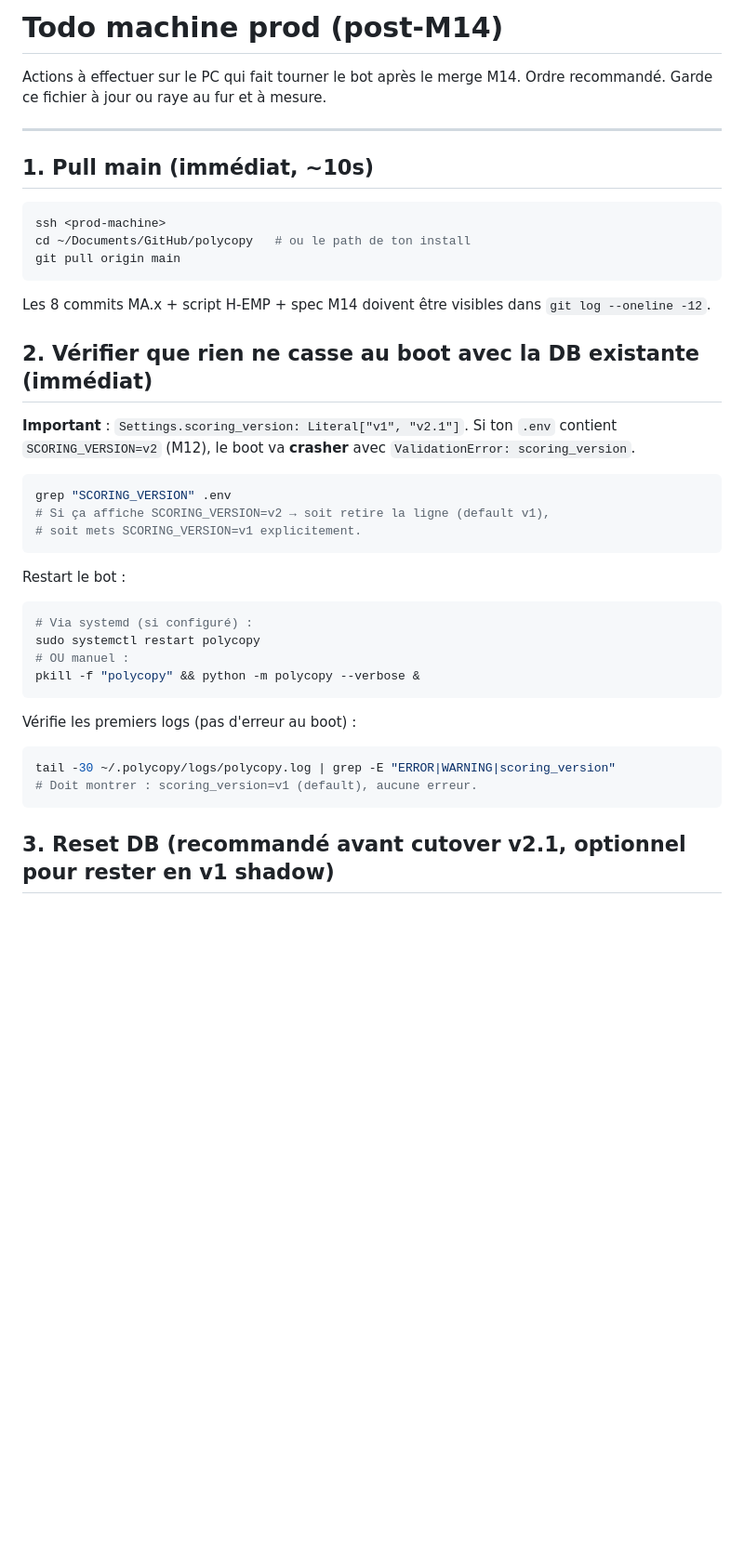
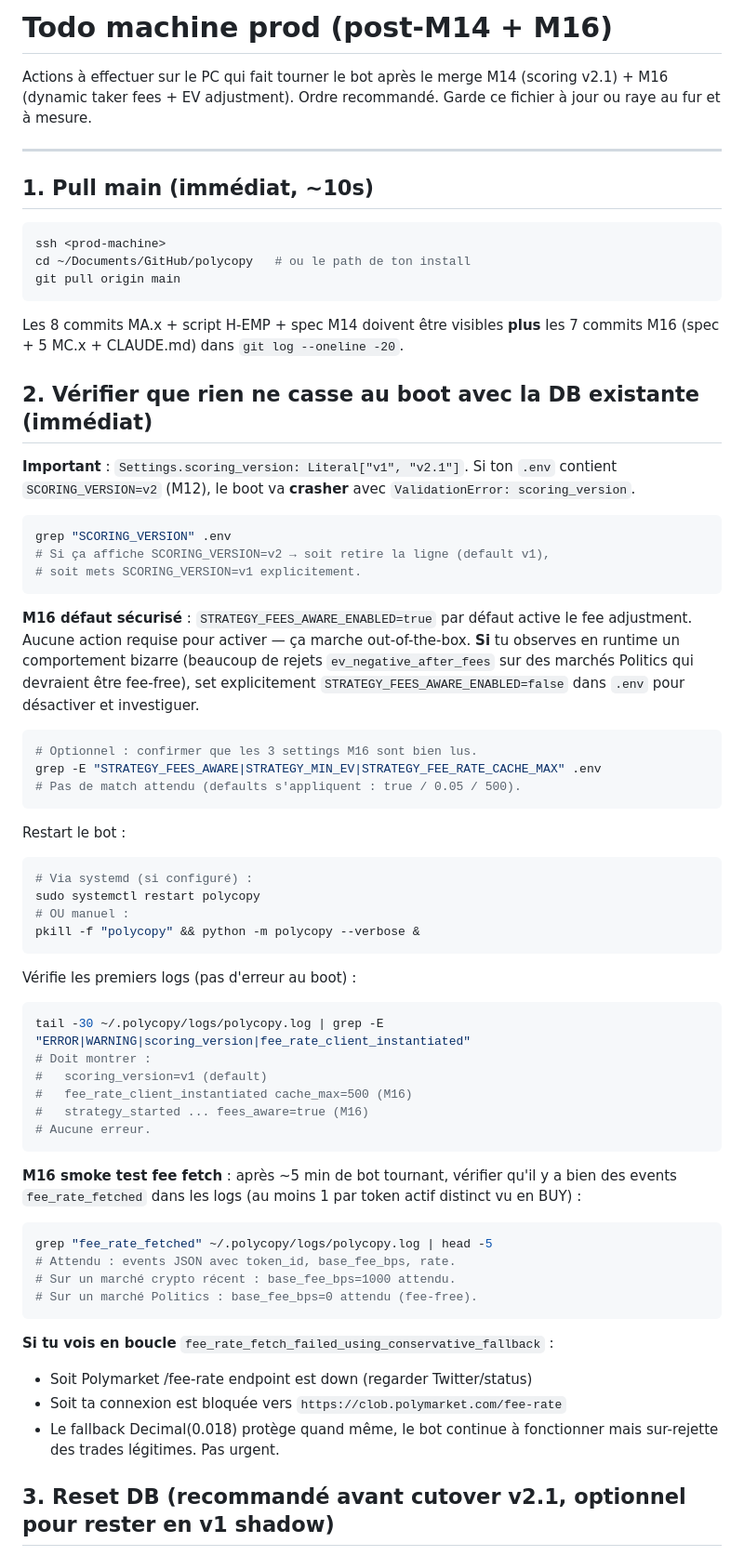
Before and after one commit to nexiumito/polycopy, a Markdown page: docs/todo.md, the part around one of its changes. Shown at 93% size. Rendered like a GitHub page; blank space fills up the shorter version.

````diff
--- a/docs/todo.md
+++ b/docs/todo.md
@@ -1,6 +1,7 @@
-# Todo machine prod (post-M14)
+# Todo machine prod (post-M14 + M16)
 
-Actions à effectuer sur le PC qui fait tourner le bot après le merge M14.
+Actions à effectuer sur le PC qui fait tourner le bot après le merge
+M14 (scoring v2.1) + M16 (dynamic taker fees + EV adjustment).
 Ordre recommandé. Garde ce fichier à jour ou raye au fur et à mesure.
 
 ---
@@ -13,8 +14,9 @@ cd ~/Documents/GitHub/polycopy   # ou le path de ton install
 git pull origin main
 ```
 
-Les 8 commits MA.x + script H-EMP + spec M14 doivent être visibles dans
-`git log --oneline -12`.
+Les 8 commits MA.x + script H-EMP + spec M14 doivent être visibles
+**plus** les 7 commits M16 (spec + 5 MC.x + CLAUDE.md) dans
+`git log --oneline -20`.
 
 ## 2. Vérifier que rien ne casse au boot avec la DB existante (immédiat)
 
@@ -26,6 +28,19 @@ Les 8 commits MA.x + script H-EMP + spec M14 doivent être visibles dans
 grep "SCORING_VERSION" .env
 # Si ça affiche SCORING_VERSION=v2 → soit retire la ligne (default v1),
 # soit mets SCORING_VERSION=v1 explicitement.
+```
+
+**M16 défaut sécurisé** : `STRATEGY_FEES_AWARE_ENABLED=true` par défaut
+active le fee adjustment. Aucune action requise pour activer — ça marche
+out-of-the-box. **Si** tu observes en runtime un comportement bizarre
+(beaucoup de rejets `ev_negative_after_fees` sur des marchés Politics
+qui devraient être fee-free), set explicitement `STRATEGY_FEES_AWARE_ENABLED=false`
+dans `.env` pour désactiver et investiguer.
+
+```bash
+# Optionnel : confirmer que les 3 settings M16 sont bien lus.
+grep -E "STRATEGY_FEES_AWARE|STRATEGY_MIN_EV|STRATEGY_FEE_RATE_CACHE_MAX" .env
+# Pas de match attendu (defaults s'appliquent : true / 0.05 / 500).
 ```
 
 Restart le bot :
@@ -40,9 +55,30 @@ pkill -f "polycopy" && python -m polycopy --verbose &
 Vérifie les premiers logs (pas d'erreur au boot) :
 
 ```bash
-tail -30 ~/.polycopy/logs/polycopy.log | grep -E "ERROR|WARNING|scoring_version"
-# Doit montrer : scoring_version=v1 (default), aucune erreur.
+tail -30 ~/.polycopy/logs/polycopy.log | grep -E "ERROR|WARNING|scoring_version|fee_rate_client_instantiated"
+# Doit montrer :
+#   scoring_version=v1 (default)
+#   fee_rate_client_instantiated cache_max=500 (M16)
+#   strategy_started ... fees_aware=true (M16)
+# Aucune erreur.
 ```
+
+**M16 smoke test fee fetch** : après ~5 min de bot tournant, vérifier
+qu'il y a bien des events `fee_rate_fetched` dans les logs (au moins
+1 par token actif distinct vu en BUY) :
+
+```bash
+grep "fee_rate_fetched" ~/.polycopy/logs/polycopy.log | head -5
+# Attendu : events JSON avec token_id, base_fee_bps, rate.
+# Sur un marché crypto récent : base_fee_bps=1000 attendu.
+# Sur un marché Politics : base_fee_bps=0 attendu (fee-free).
+```
+
+**Si tu vois en boucle** `fee_rate_fetch_failed_using_conservative_fallback` :
+- Soit Polymarket /fee-rate endpoint est down (regarder Twitter/status)
+- Soit ta connexion est bloquée vers `https://clob.polymarket.com/fee-rate`
+- Le fallback Decimal(0.018) protège quand même, le bot continue à
+  fonctionner mais sur-rejette des trades légitimes. Pas urgent.
 
 ## 3. Reset DB (recommandé avant cutover v2.1, optionnel pour rester en v1 shadow)
 
````
Also changed, not shown: other parts of docs/todo.md (+76 -1 lines).
